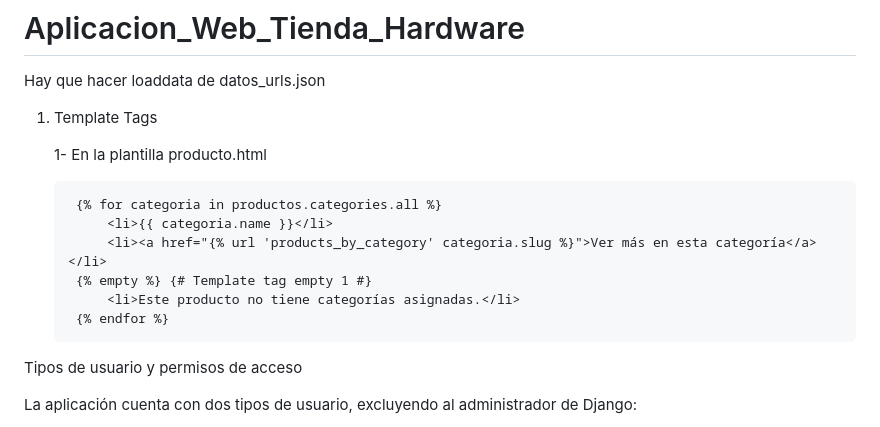
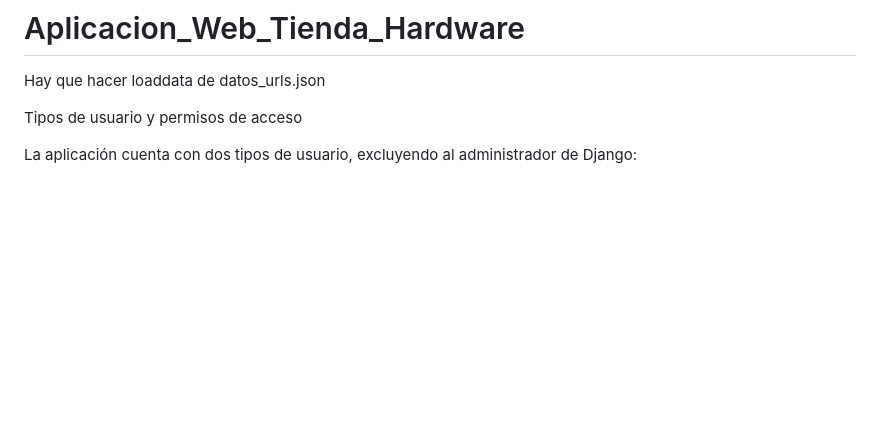
Before and after one commit to antonior24/Aplicacion_Web_Tienda_Hardware, a Markdown page: README.md, the part around the change. Rendered like a GitHub page; blank space fills up the shorter version.

```diff
--- a/README.md
+++ b/README.md
@@ -1,15 +1,6 @@
 # Aplicacion_Web_Tienda_Hardware
 Hay que hacer loaddata de datos_urls.json
-1. Template Tags
 
-    1- En la plantilla producto.html
-
-        {% for categoria in productos.categories.all %}
-            <li>{{ categoria.name }}</li>
-            <li><a href="{% url 'products_by_category' categoria.slug %}">Ver más en esta categoría</a></li>
-        {% empty %} {# Template tag empty 1 #}
-            <li>Este producto no tiene categorías asignadas.</li>
-        {% endfor %}
 Tipos de usuario y permisos de acceso
 
 La aplicación cuenta con dos tipos de usuario, excluyendo al administrador de Django:
```
